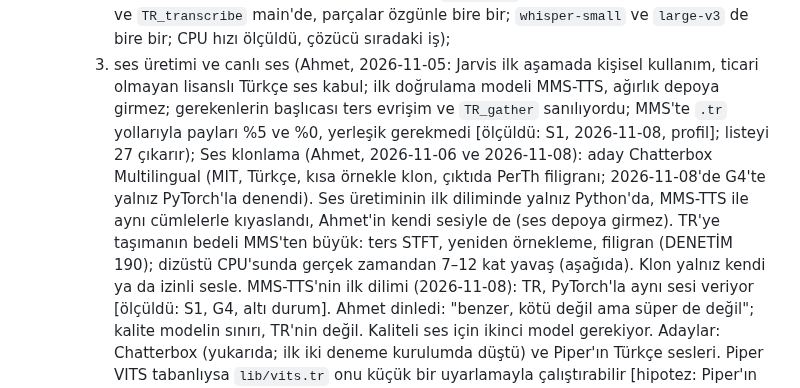
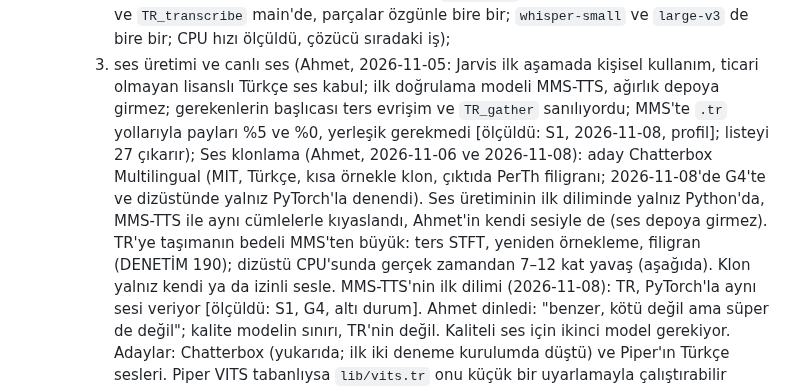
Before and after one commit to sekerahmet/TCB, a Markdown page: docs/roadmap.md, the part around one of its changes. Drawn GitHub-style.

```diff
--- a/docs/roadmap.md
+++ b/docs/roadmap.md
@@ -294,5 +294,5 @@ Ahmet, 2026-10-27. Hazır modeli çalıştırmak amacın en yaygın işidir; mod
     1. yerel metin sohbeti;
     2. dosyadan ses ve Whisper (2026-11-06: tek `.tr` programı `TR_run_process` ile `ffmpeg`'den dizüstü mikrofonunu kaydetti, Whisper `small` yazıya çevirdi: kaydet ve yaz, canlı değil; 2026-11-05: WAV, log-Mel, `TR_conv1d`, model açma, kodlayıcı, çözücü ve `TR_transcribe` main'de, parçalar özgünle bire bir; `whisper-small` ve `large-v3` de bire bir; CPU hızı ölçüldü, çözücü sıradaki iş);
     3. ses üretimi ve canlı ses (Ahmet, 2026-11-05: Jarvis ilk aşamada kişisel kullanım, ticari olmayan lisanslı Türkçe ses kabul; ilk doğrulama modeli MMS-TTS, ağırlık depoya girmez; gerekenlerin başlıcası ters evrişim ve `TR_gather` sanılıyordu; MMS'te `.tr` yollarıyla payları %5 ve %0, yerleşik gerekmedi [ölçüldü: S1, 2026-11-08, profil]; listeyi 27 çıkarır);
-       Ses klonlama (Ahmet, 2026-11-06 ve 2026-11-08): aday Chatterbox Multilingual (MIT, Türkçe, kısa örnekle klon, çıktıda PerTh filigranı; 2026-11-08'de G4'te yalnız PyTorch'la denendi). Ses üretiminin ilk diliminde yalnız Python'da, MMS-TTS ile aynı cümlelerle kıyaslandı, Ahmet'in kendi sesiyle de (ses depoya girmez). TR'ye taşımanın bedeli MMS'ten büyük: ters STFT, yeniden örnekleme, filigran (DENETİM 190); dizüstü CPU'sunda gerçek zamandan 7–12 kat yavaş (aşağıda). Klon yalnız kendi ya da izinli sesle.
+       Ses klonlama (Ahmet, 2026-11-06 ve 2026-11-08): aday Chatterbox Multilingual (MIT, Türkçe, kısa örnekle klon, çıktıda PerTh filigranı; 2026-11-08'de G4'te ve dizüstünde yalnız PyTorch'la denendi). Ses üretiminin ilk diliminde yalnız Python'da, MMS-TTS ile aynı cümlelerle kıyaslandı, Ahmet'in kendi sesiyle de (ses depoya girmez). TR'ye taşımanın bedeli MMS'ten büyük: ters STFT, yeniden örnekleme, filigran (DENETİM 190); dizüstü CPU'sunda gerçek zamandan 7–12 kat yavaş (aşağıda). Klon yalnız kendi ya da izinli sesle.
        MMS-TTS'nin ilk dilimi (2026-11-08): TR, PyTorch'la aynı sesi veriyor [ölçüldü: S1, G4, altı durum]. Ahmet dinledi: "benzer, kötü değil ama süper de değil"; kalite modelin sınırı, TR'nin değil. Kaliteli ses için ikinci model gerekiyor. Adaylar: Chatterbox (yukarıda; ilk iki deneme kurulumda düştü) ve Piper'ın Türkçe sesleri. Piper VITS tabanlıysa `lib/vits.tr` onu küçük bir uyarlamayla çalıştırabilir [hipotez: Piper'ın yapısı, ses listesi ve lisansı okunmadı].
```
Also changed, not shown: other parts of docs/roadmap.md (+1 -1 lines), docs/measurements.md (+1 -1 lines), tools/codegraph/gaps.md (+2 -2 lines).
